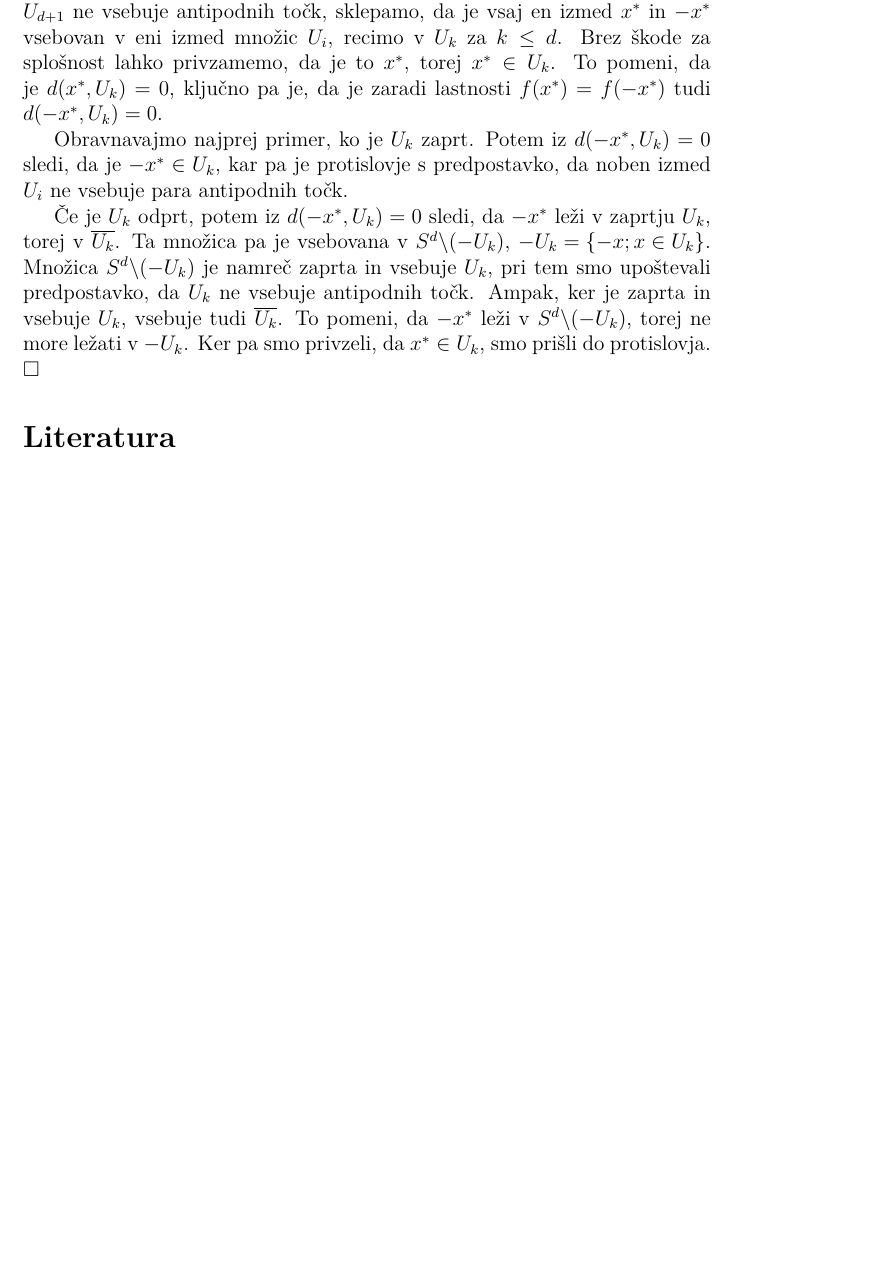
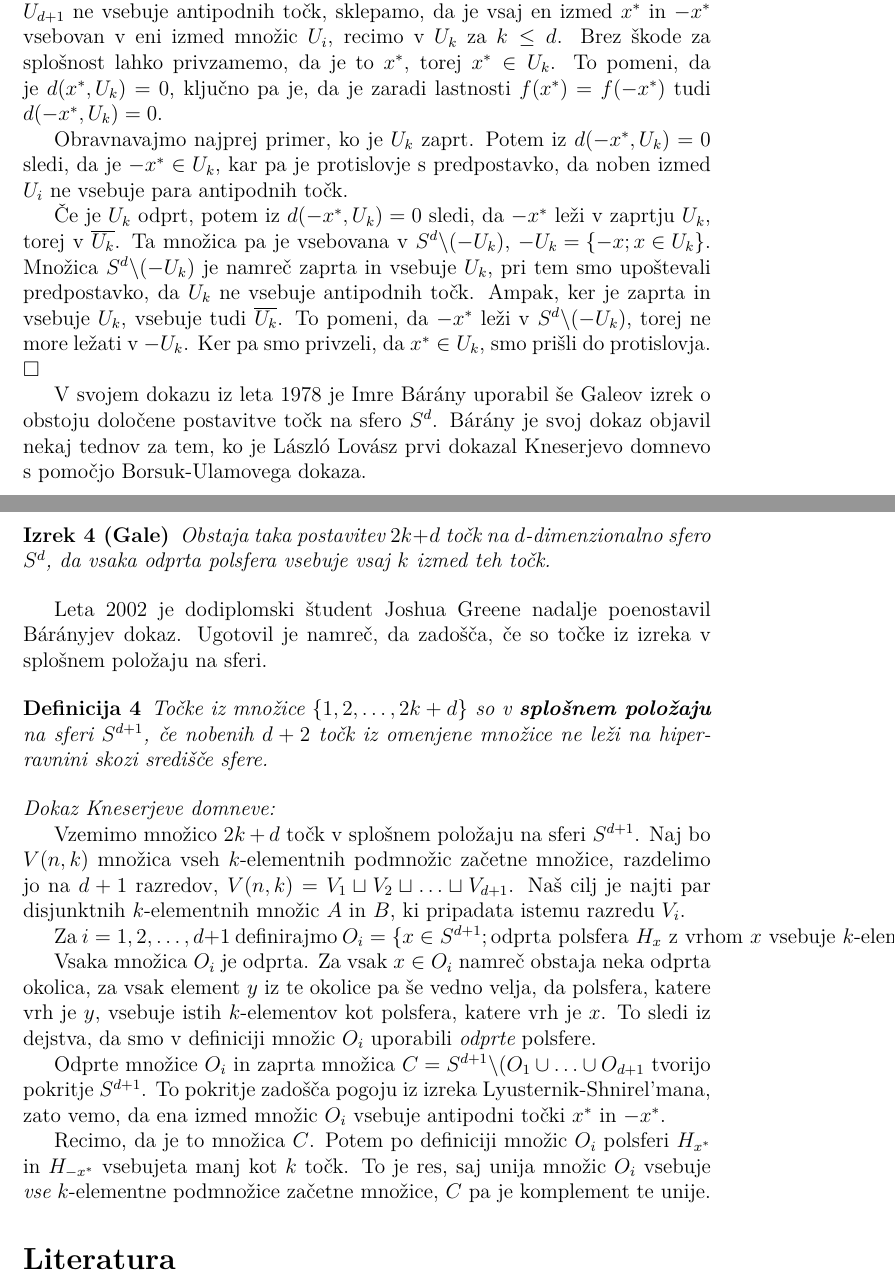
Before and after one commit to ZanHP/Knesah, a LaTeX document (knesah-tex.tex): part of page 3 of 3 before the commit and two parts of pages 3 and 4 of 4 after it, the two joined at a grey line, cut so that both start at the same text, the shorter picture padded with empty space. Compiled offline with pdfLaTeX.

Commit message:
blizu konca glavnega dokaza

```diff
--- a/knesah-tex.tex
+++ b/knesah-tex.tex
@@ -95,6 +99,32 @@ Tu $d(x,U_i)$ označuje razdaljo med točko $x$ in množico $U_i$. \\
 \indent Obravnavajmo najprej primer, ko je $U_k$ zaprt. Potem iz $d(-x^*, U_k) = 0$ sledi, da je $-x^* \in U_k$, kar pa je protislovje s predpostavko, da noben izmed $U_i$ ne vsebuje para antipodnih točk.\\
 \indent Če je $U_k$ odprt, potem iz $d(-x^*, U_k) = 0$ sledi, da $-x^*$ leži v zaprtju $U_k$, torej v $\overline {U_k}$. Ta množica pa je vsebovana v $S^d\textbackslash(-U_k)$, \mbox{$-U_k = \{-x;x \in U_k\}$}. Množica $S^d\textbackslash(-U_k)$ je namreč zaprta in vsebuje $U_k$, pri tem smo upoštevali predpostavko, da $U_k$ ne vsebuje antipodnih točk. Ampak, ker je zaprta in vsebuje $U_k$, vsebuje tudi $\overline {U_k}$. To pomeni, da $-x^*$ leži v  $S^d\textbackslash(-U_k)$, torej ne more ležati v $-U_k$. Ker pa smo privzeli, da $x^* \in U_k$, smo prišli do protislovja. \qed
 
+V svojem dokazu iz leta 1978 je Imre Bárány uporabil še Galeov izrek o obstoju določene postavitve točk na sfero $S^d$. Bárány je svoj dokaz objavil nekaj tednov za tem, ko je László Lovász prvi dokazal Kneserjevo domnevo s pomočjo Borsuk-Ulamovega dokaza.
+
+\begin{izrek}[Gale]
+Obstaja taka postavitev $2k+d$ točk na $d$-dimenzionalno sfero $S^d$, da vsaka odprta polsfera vsebuje vsaj $k$ izmed teh točk.
+\end{izrek}
+
+Leta 2002 je dodiplomski študent Joshua Greene nadalje poenostavil Bárányjev dokaz. Ugotovil je namreč, da zadošča, če so točke iz izreka v splošnem položaju na sferi.
+
+\begin{definicija}
+Točke iz množice $\{1,2,\ldots,2k+d\}$ so v \textbf {splošnem položaju} na sferi $S^{d+1}$, če nobenih $d+2$ točk iz omenjene množice ne leži na hiperravnini skozi središče sfere.
+\end{definicija}
+
+\noindent
+{\em Dokaz Kneserjeve domneve:}
+
+\indent Vzemimo množico $2k+d$ točk v splošnem položaju na sferi $S^{d+1}$. Naj bo $V(n,k)$ množica vseh $k$-elementnih podmnožic začetne množice, razdelimo jo na $d+1$ razredov, $V(n,k) = V_1 \sqcup V_2 \sqcup \ldots \sqcup V_{d+1}$. Naš cilj je najti par disjunktnih $k$-elementnih množic $A$ in $B$, ki pripadata istemu razredu $V_i$.
+
+Za $i=1, 2,\ldots, d+1$ definirajmo $O_i = \{x \in S^{d+1}; \text{odprta polsfera } H_x \text{ z vrhom } x \text{ vsebuje } k\text{-elementno množico iz } V_i\}.$ %polepšati, da bo kot v besedilu
+
+Vsaka množica $O_i$ je odprta. Za vsak $x \in O_i$ namreč obstaja neka odprta okolica, za vsak element $y$ iz te okolice pa še vedno velja, da polsfera, katere vrh je $y$, vsebuje istih $k$-elementov kot polsfera, katere vrh je $x$. To sledi iz dejstva, da smo v definiciji množic $O_i$ uporabili {\em odprte} polsfere.
+
+Odprte množice $O_i$ in zaprta množica $C = S^{d+1} \backslash (O_1 \cup \ldots \cup O_{d+1}$ tvorijo pokritje $S^{d+1}$. To pokritje zadošča pogoju iz izreka Lyusternik-Shnirel'mana, zato vemo, da ena izmed množic $O_i$ vsebuje antipodni točki $x^*$ in $-x^*$.
+
+Recimo, da je to množica $C$. Potem po definiciji množic $O_i$ polsferi $H_{x^*}$ in $H_{-x^*}$ vsebujeta manj kot $k$ točk. To je res, saj unija množic $O_i$ vsebuje {\em vse} $k$-elementne podmnožice začetne množice, $C$ pa je komplement te unije.
+
+
 %%%%
 
 \begin{thebibliography}{1}
@@ -105,4 +134,5 @@ M.~Aigner in G.~M.~Ziegler, \emph{Proofs from THE BOOK}, 2.\ izdaja, Springer, B
 %https://math.berkeley.edu/{tu manjka ~}brandtm/research/kneser.pdf (25.4.2017)
+%http://oai.cwi.nl/oai/asset/9898/9898A.pdf
 
 \end{thebibliography}
 
```
Also changed, not shown: knesah-tex.pdf, knesah-tex.tex (7 more changed lines).
